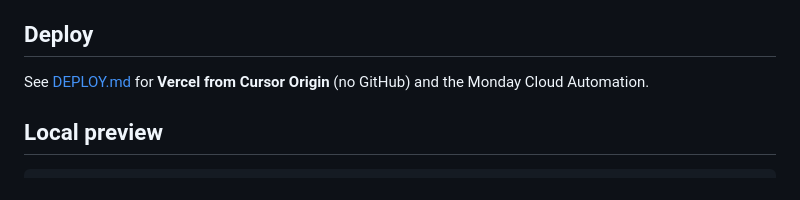
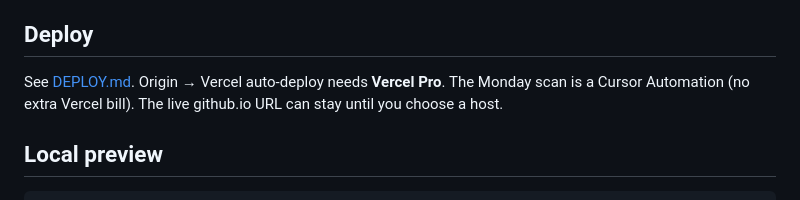
Before and after one commit to MileHighPatriot/scamadace-owens-exposed, a Markdown page: README.md, the part around the change. GitHub-like rendering.

Commit message:
Clarify Vercel Pro is only required for Origin auto-deploy.
Co-authored-by: kluper0393 <kluper0393@outlook.com>

```diff
--- a/README.md
+++ b/README.md
@@ -73,7 +73,7 @@ node scripts/generate-pages.js --check
 
 ## Deploy
 
-See [DEPLOY.md](./DEPLOY.md) for **Vercel from Cursor Origin** (no GitHub) and the Monday Cloud Automation.
+See [DEPLOY.md](./DEPLOY.md). Origin → Vercel auto-deploy needs **Vercel Pro**. The Monday scan is a Cursor Automation (no extra Vercel bill). The live github.io URL can stay until you choose a host.
 
 ## Local preview
 
```
Also changed, not shown: DEPLOY.md (+8 -1 lines).
